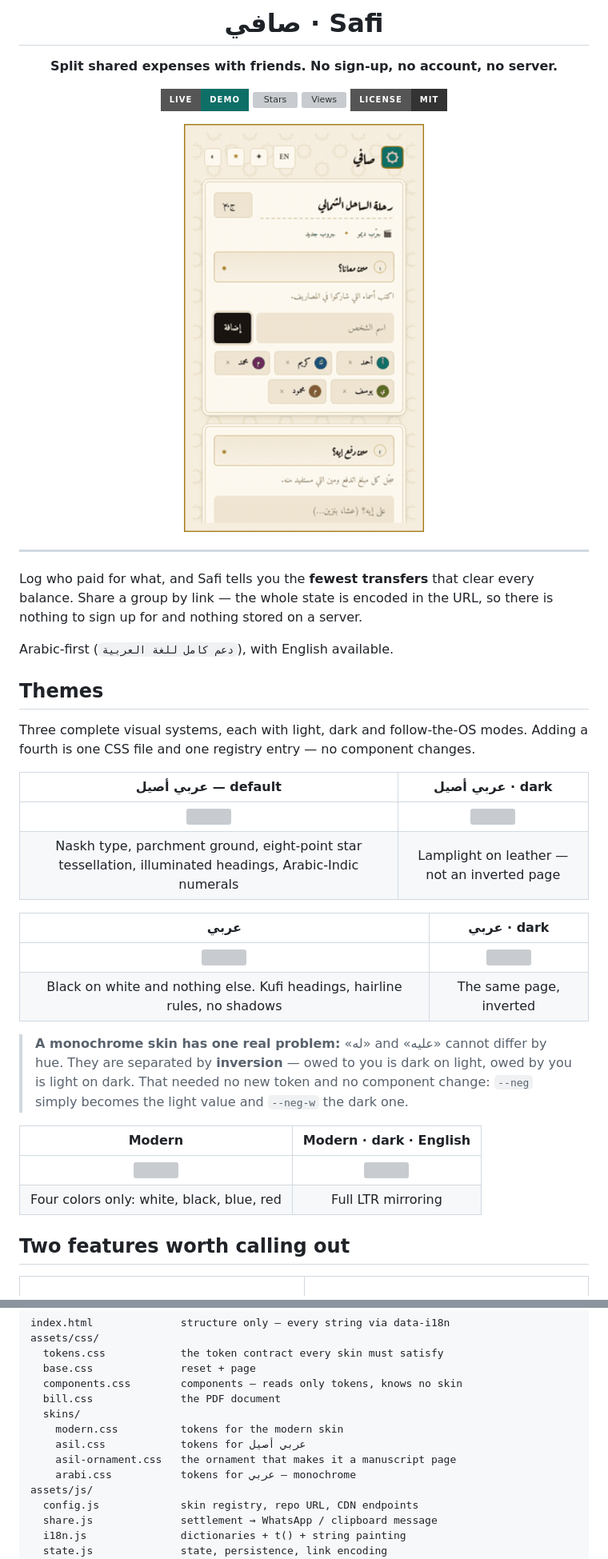
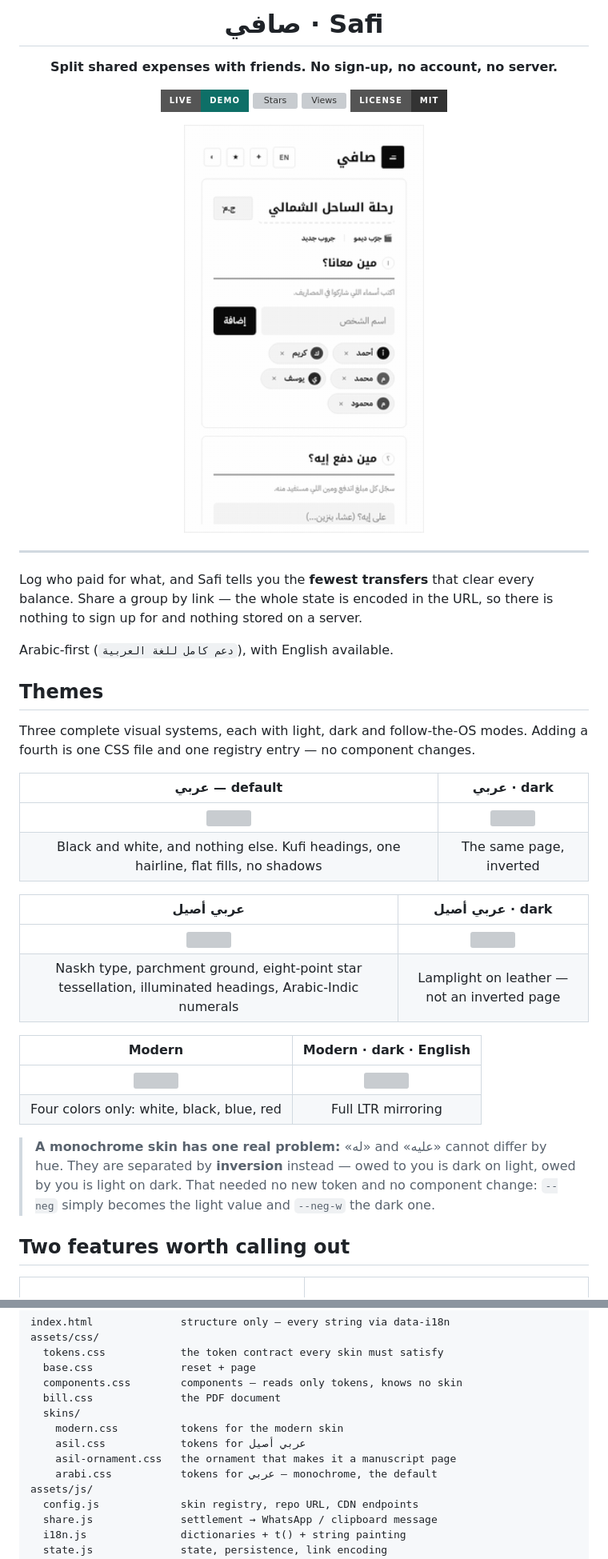
Before and after one commit to Abdelrhmansersawy/safi, a Markdown page: README.md, 2 parts joined by grey strips. Shown at 80% size. GitHub-like rendering; pictures changed too: docs/media/demo.gif; badges without logos; grey boxes are pictures that could not be loaded.

```diff
--- a/README.md
+++ b/README.md
@@ -26,25 +26,25 @@ Arabic-first (`دعم كامل للغة العربية`), with English available
 Three complete visual systems, each with light, dark and follow-the-OS modes.
 Adding a fourth is one CSS file and one registry entry — no component changes.
 
-| عربي أصيل — default | عربي أصيل · dark |
+| عربي — default | عربي · dark |
+|:---:|:---:|
+| <img src="docs/media/arabi-light.webp" width="300"> | <img src="docs/media/arabi-dark.webp" width="300"> |
+| Black and white, and nothing else. Kufi headings, one hairline, flat fills, no shadows | The same page, inverted |
+
+| عربي أصيل | عربي أصيل · dark |
 |:---:|:---:|
 | <img src="docs/media/asil-light.webp" width="300"> | <img src="docs/media/asil-dark.webp" width="300"> |
 | Naskh type, parchment ground, eight-point star tessellation, illuminated headings, Arabic-Indic numerals | Lamplight on leather — not an inverted page |
-
-| عربي | عربي · dark |
-|:---:|:---:|
-| <img src="docs/media/arabi-light.webp" width="300"> | <img src="docs/media/arabi-dark.webp" width="300"> |
-| Black on white and nothing else. Kufi headings, hairline rules, no shadows | The same page, inverted |
-
-> **A monochrome skin has one real problem:** «له» and «عليه» cannot differ by hue.
-> They are separated by **inversion** — owed to you is dark on light, owed by you is
-> light on dark. That needed no new token and no component change: `--neg` simply
-> becomes the light value and `--neg-w` the dark one.
 
 | Modern | Modern · dark · English |
 |:---:|:---:|
 | <img src="docs/media/modern-light.webp" width="300"> | <img src="docs/media/modern-dark-en.webp" width="300"> |
 | Four colors only: white, black, blue, red | Full LTR mirroring |
+
+> **A monochrome skin has one real problem:** «له» and «عليه» cannot differ by hue.
+> They are separated by **inversion** instead — owed to you is dark on light, owed by
+> you is light on dark. That needed no new token and no component change: `--neg`
+> simply becomes the light value and `--neg-w` the dark one.
 
 ## Two features worth calling out
 
@@ -154,7 +159,7 @@ assets/css/
     modern.css          tokens for the modern skin
     asil.css            tokens for عربي أصيل
     asil-ornament.css   the ornament that makes it a manuscript page
-    arabi.css           tokens for عربي — monochrome
+    arabi.css           tokens for عربي — monochrome, the default
 assets/js/
   config.js             skin registry, repo URL, CDN endpoints
   share.js              settlement → WhatsApp / clipboard message
```
Also changed, not shown: other parts of README.md (+10 -5 lines), 8 other files.
